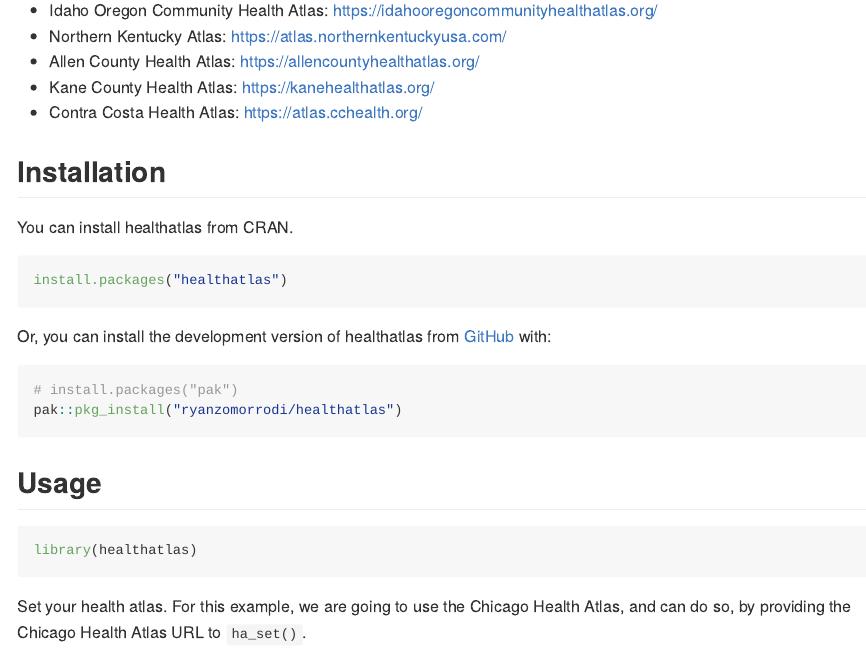
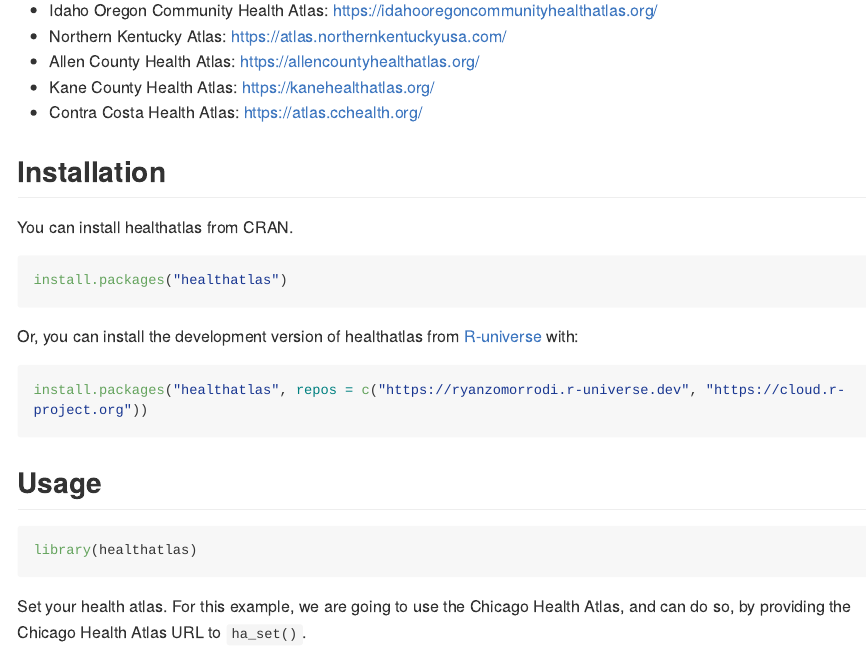
Before and after one commit to ryanzomorrodi/healthatlas, an R Markdown document (README.Rmd): the page in a window 1100 px wide, from 430 px down. The pictures show the output file README.md that the author committed with the source, drawn offline in the style of GitHub; long lines of code are wrapped; badge pictures from the web are left out.

Commit message:
changing package install

````diff
--- a/README.Rmd
+++ b/README.Rmd
@@ -45,11 +45,10 @@
 install.packages("healthatlas")
 ```
 
-Or, you can install the development version of healthatlas from [GitHub](https://github.com/ryanzomorrodi/healthatlas) with:
+Or, you can install the development version of healthatlas from [R-universe](https://ryanzomorrodi.r-universe.dev/healthatlas) with:
 
-``` r
-# install.packages("pak")
-pak::pkg_install("ryanzomorrodi/healthatlas")
+```{r eval = FALSE}
+install.packages("healthatlas", repos = c("https://ryanzomorrodi.r-universe.dev", "https://cloud.r-project.org"))
 ```
 
 ## Usage
````
Also changed, not shown: README.md, 1 other file.
